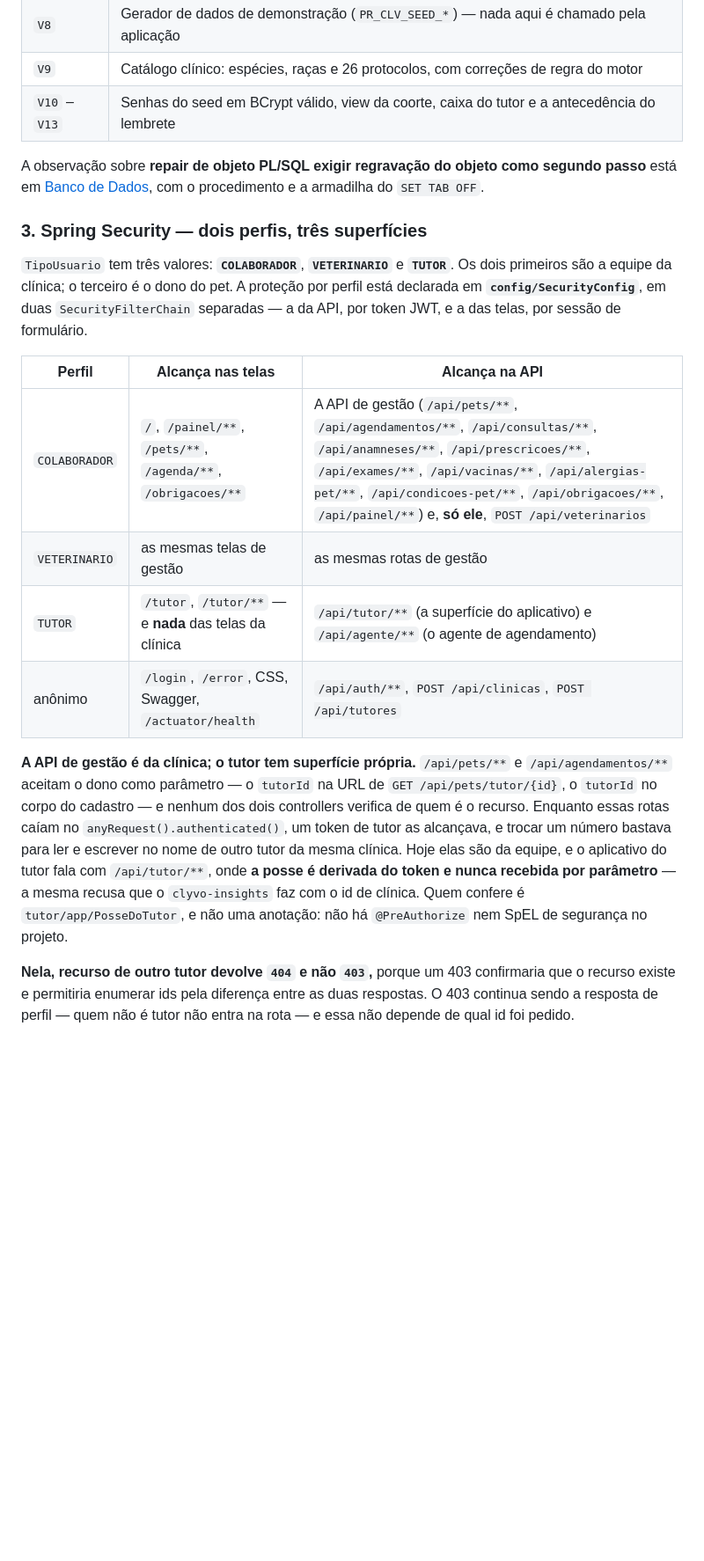
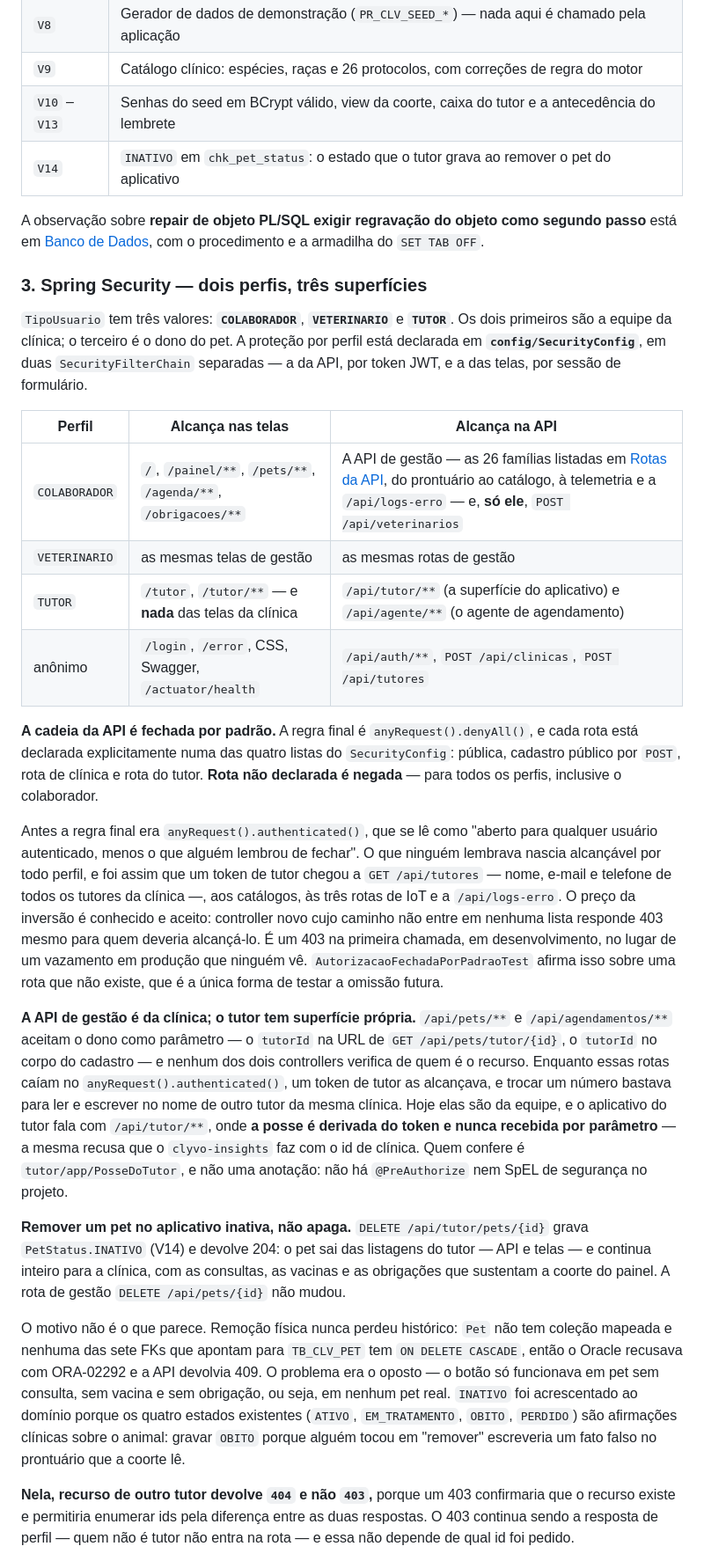
Before and after one commit to olavoneves/clyvo-vet_api-java, a Markdown page: README.md, the part around one of its changes. Shown at 88% size. Rendered like a GitHub page; blank space fills up the shorter version.

```diff
--- a/README.md
+++ b/README.md
@@ -733,6 +744,7 @@ de consulta, nunca de array literal (`FunilView`, `ComparacaoView`).
 | `V8` | Gerador de dados de demonstração (`PR_CLV_SEED_*`) — nada aqui é chamado pela aplicação |
 | `V9` | Catálogo clínico: espécies, raças e 26 protocolos, com correções de regra do motor |
 | `V10` – `V13` | Senhas do seed em BCrypt válido, view da coorte, caixa do tutor e a antecedência do lembrete |
+| `V14` | `INATIVO` em `chk_pet_status`: o estado que o tutor grava ao remover o pet do aplicativo |
 
 A observação sobre **repair de objeto PL/SQL exigir regravação do objeto como segundo
 passo** está em [Banco de Dados](#-banco-de-dados), com o procedimento e a armadilha do
@@ -747,10 +759,25 @@ a da API, por token JWT, e a das telas, por sessão de formulário.
 
 | Perfil | Alcança nas telas | Alcança na API |
 |---|---|---|
-| `COLABORADOR` | `/`, `/painel/**`, `/pets/**`, `/agenda/**`, `/obrigacoes/**` | A API de gestão (`/api/pets/**`, `/api/agendamentos/**`, `/api/consultas/**`, `/api/anamneses/**`, `/api/prescricoes/**`, `/api/exames/**`, `/api/vacinas/**`, `/api/alergias-pet/**`, `/api/condicoes-pet/**`, `/api/obrigacoes/**`, `/api/painel/**`) e, **só ele**, `POST /api/veterinarios` |
+| `COLABORADOR` | `/`, `/painel/**`, `/pets/**`, `/agenda/**`, `/obrigacoes/**` | A API de gestão — as 26 famílias listadas em [Rotas da API](#-rotas-da-api), do prontuário ao catálogo, à telemetria e a `/api/logs-erro` — e, **só ele**, `POST /api/veterinarios` |
 | `VETERINARIO` | as mesmas telas de gestão | as mesmas rotas de gestão |
 | `TUTOR` | `/tutor`, `/tutor/**` — e **nada** das telas da clínica | `/api/tutor/**` (a superfície do aplicativo) e `/api/agente/**` (o agente de agendamento) |
 | anônimo | `/login`, `/error`, CSS, Swagger, `/actuator/health` | `/api/auth/**`, `POST /api/clinicas`, `POST /api/tutores` |
+
+**A cadeia da API é fechada por padrão.** A regra final é `anyRequest().denyAll()`, e
+cada rota está declarada explicitamente numa das quatro listas do `SecurityConfig`:
+pública, cadastro público por `POST`, rota de clínica e rota do tutor. **Rota não
+declarada é negada** — para todos os perfis, inclusive o colaborador.
+
+Antes a regra final era `anyRequest().authenticated()`, que se lê como "aberto para
+qualquer usuário autenticado, menos o que alguém lembrou de fechar". O que ninguém
+lembrava nascia alcançável por todo perfil, e foi assim que um token de tutor chegou a
+`GET /api/tutores` — nome, e-mail e telefone de todos os tutores da clínica —, aos
+catálogos, às três rotas de IoT e a `/api/logs-erro`. O preço da inversão é conhecido e
+aceito: controller novo cujo caminho não entre em nenhuma lista responde 403 mesmo para
+quem deveria alcançá-lo. É um 403 na primeira chamada, em desenvolvimento, no lugar de
+um vazamento em produção que ninguém vê. `AutorizacaoFechadaPorPadraoTest` afirma isso
+sobre uma rota que não existe, que é a única forma de testar a omissão futura.
 
 **A API de gestão é da clínica; o tutor tem superfície própria.** `/api/pets/**` e
 `/api/agendamentos/**` aceitam o dono como parâmetro — o `tutorId` na URL de
@@ -763,6 +790,20 @@ token e nunca recebida por parâmetro** — a mesma recusa que o `clyvo-insights
 o id de clínica. Quem confere é `tutor/app/PosseDoTutor`, e não uma anotação: não há
 `@PreAuthorize` nem SpEL de segurança no projeto.
 
+**Remover um pet no aplicativo inativa, não apaga.** `DELETE /api/tutor/pets/{id}`
+grava `PetStatus.INATIVO` (V14) e devolve 204: o pet sai das listagens do tutor — API e
+telas — e continua inteiro para a clínica, com as consultas, as vacinas e as obrigações
+que sustentam a coorte do painel. A rota de gestão `DELETE /api/pets/{id}` não mudou.
+
+O motivo não é o que parece. Remoção física nunca perdeu histórico: `Pet` não tem
+coleção mapeada e nenhuma das sete FKs que apontam para `TB_CLV_PET` tem
+`ON DELETE CASCADE`, então o Oracle recusava com ORA-02292 e a API devolvia 409. O
+problema era o oposto — o botão só funcionava em pet sem consulta, sem vacina e sem
+obrigação, ou seja, em nenhum pet real. `INATIVO` foi acrescentado ao domínio porque os
+quatro estados existentes (`ATIVO`, `EM_TRATAMENTO`, `OBITO`, `PERDIDO`) são afirmações
+clínicas sobre o animal: gravar `OBITO` porque alguém tocou em "remover" escreveria um
+fato falso no prontuário que a coorte lê.
+
 **Nela, recurso de outro tutor devolve `404` e não `403`,** porque um 403 confirmaria
 que o recurso existe e permitiria enumerar ids pela diferença entre as duas respostas.
 O 403 continua sendo a resposta de perfil — quem não é tutor não entra na rota — e essa
```
Also changed, not shown: other parts of README.md (+21 -10 lines).
